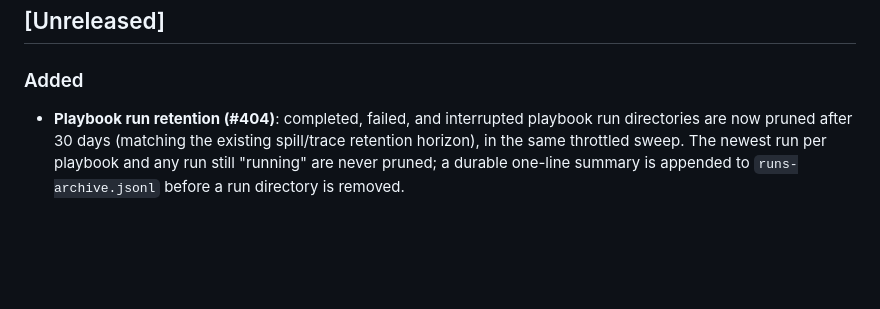
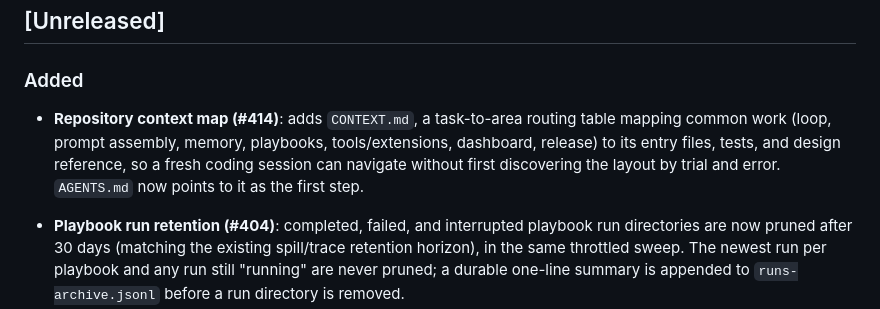
Before and after one commit to H4fizWasabie/mino-agent, a Markdown page: CHANGELOG.md, the part around the change. Rendered like a GitHub page; blank space fills up the shorter version.

```diff
--- a/CHANGELOG.md
+++ b/CHANGELOG.md
@@ -1,6 +1,13 @@
 ## [Unreleased]
 
 ### Added
+
+- **Repository context map (#414)**: adds `CONTEXT.md`, a task-to-area
+  routing table mapping common work (loop, prompt assembly, memory,
+  playbooks, tools/extensions, dashboard, release) to its entry files, tests,
+  and design reference, so a fresh coding session can navigate without first
+  discovering the layout by trial and error. `AGENTS.md` now points to it as
+  the first step.
 
 - **Playbook run retention (#404)**: completed, failed, and interrupted
   playbook run directories are now pruned after 30 days (matching the
```
Also changed, not shown: AGENTS.md (+5 -4 lines), CONTEXT.md (added, +45 -0 lines).
